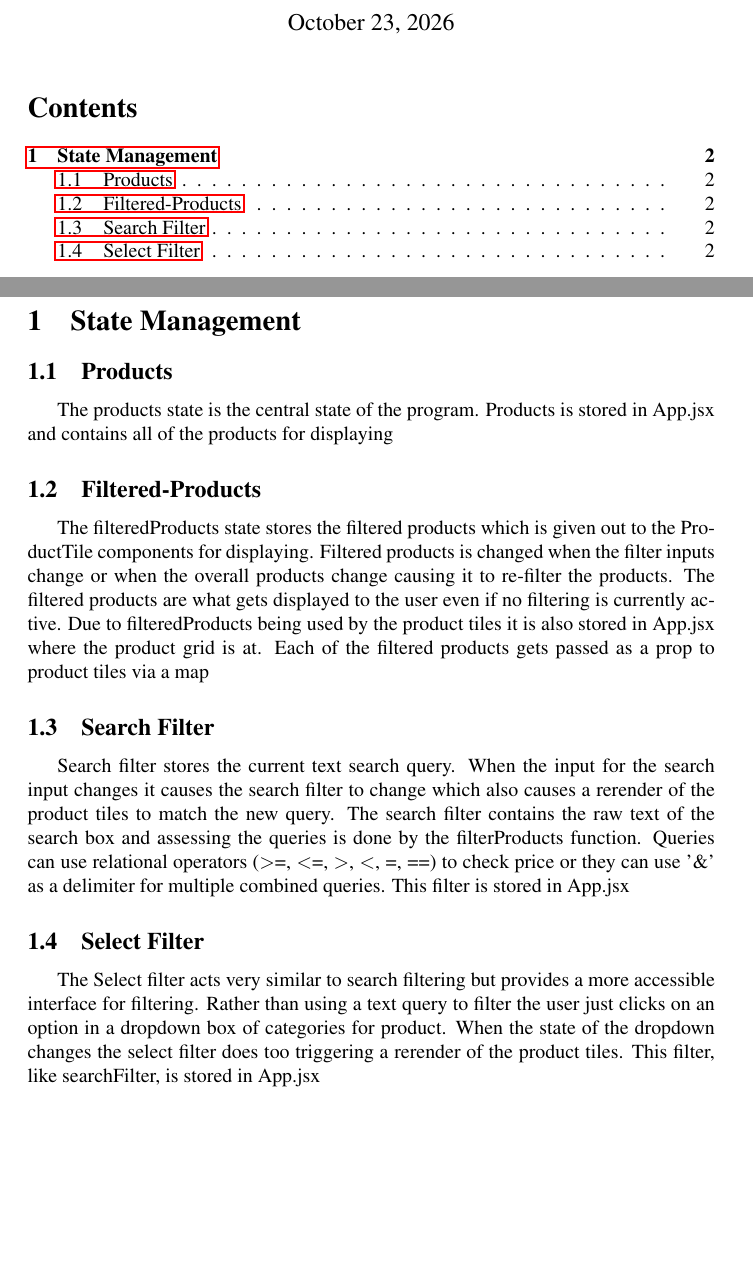
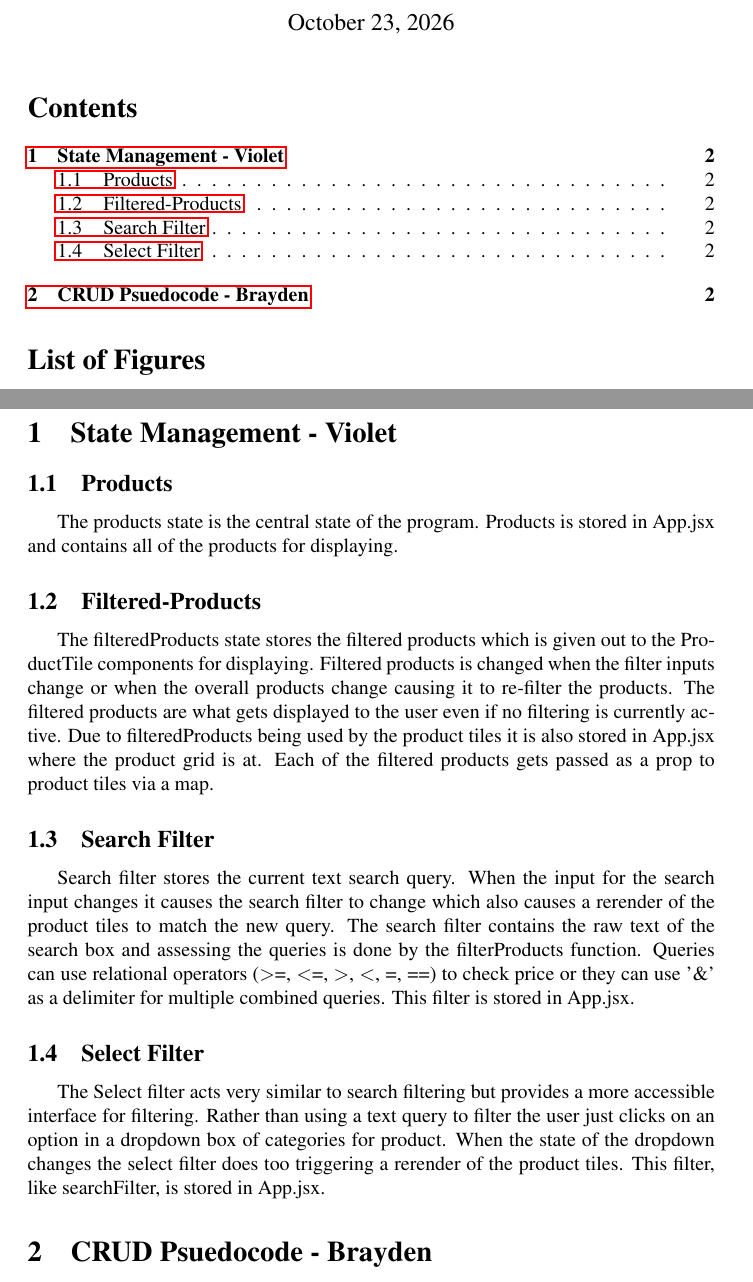
Before and after one commit to Pirategirl9000/FrontendTeamLab1, a LaTeX document (documentation/documentation.tex): two parts of pages 1 and 2 of 2, joined at a grey line, cut so that both start at the same text, the shorter picture padded with empty space. Compiled offline with pdfLaTeX.

Commit message:
Added section for CRUD psuedocode

```diff
--- a/documentation/documentation.tex
+++ b/documentation/documentation.tex
@@ -15,17 +15,24 @@
 
 \begin{document}
 \maketitle
-\tableofcontents
+\tableofcontents  % Add our table of contents with links from hyperref package
+\listoffigures    % Add a link to all our figures
 \newpage
 
-\section{State Management}
+\section{State Management - Violet}
 \subsection{Products}
-The products state is the central state of the program. Products is stored in App.jsx and contains all of the products for displaying
+The products state is the central state of the program. Products is stored in App.jsx and contains all of the products for displaying.
 \subsection{Filtered-Products}
-The filteredProducts state stores the filtered products which is given out to the ProductTile components for displaying. Filtered products is changed when the filter inputs change or when the overall products change causing it to re-filter the products. The filtered products are what gets displayed to the user even if no filtering is currently active. Due to filteredProducts being used by the product tiles it is also stored in App.jsx where the product grid is at. Each of the filtered products gets passed as a prop to product tiles via a map
+The filteredProducts state stores the filtered products which is given out to the ProductTile components for displaying. Filtered products is changed when the filter inputs change or when the overall products change causing it to re-filter the products. The filtered products are what gets displayed to the user even if no filtering is currently active. Due to filteredProducts being used by the product tiles it is also stored in App.jsx where the product grid is at. Each of the filtered products gets passed as a prop to product tiles via a map.
 \subsection{Search Filter}
-Search filter stores the current text search query. When the input for the search input changes it causes the search filter to change which also causes a rerender of the product tiles to match the new query. The search filter contains the raw text of the search box and assessing the queries is done by the filterProducts function. Queries can use relational operators ($>$=, $<$=, $>$, $<$, =, ==) to check price or they can use '\&' as a delimiter for multiple combined queries. This filter is stored in App.jsx
+Search filter stores the current text search query. When the input for the search input changes it causes the search filter to change which also causes a rerender of the product tiles to match the new query. The search filter contains the raw text of the search box and assessing the queries is done by the filterProducts function. Queries can use relational operators ($>$=, $<$=, $>$, $<$, =, ==) to check price or they can use '\&' as a delimiter for multiple combined queries. This filter is stored in App.jsx.
 \subsection{Select Filter}
-The Select filter acts very similar to search filtering but provides a more accessible interface for filtering. Rather than using a text query to filter the user just clicks on an option in a dropdown box of categories for product. When the state of the dropdown changes the select filter does too triggering a rerender of the product tiles. This filter, like searchFilter, is stored in App.jsx
+The Select filter acts very similar to search filtering but provides a more accessible interface for filtering. Rather than using a text query to filter the user just clicks on an option in a dropdown box of categories for product. When the state of the dropdown changes the select filter does too triggering a rerender of the product tiles. This filter, like searchFilter, is stored in App.jsx.
+
+\section{CRUD Psuedocode - Brayden}
+% Place psuedocode into verbatim environment
+\begin{verbatim}
+
+\end{verbatim}
 
 \end{document}
```
Also changed, not shown: documentation/documentation.pdf.
